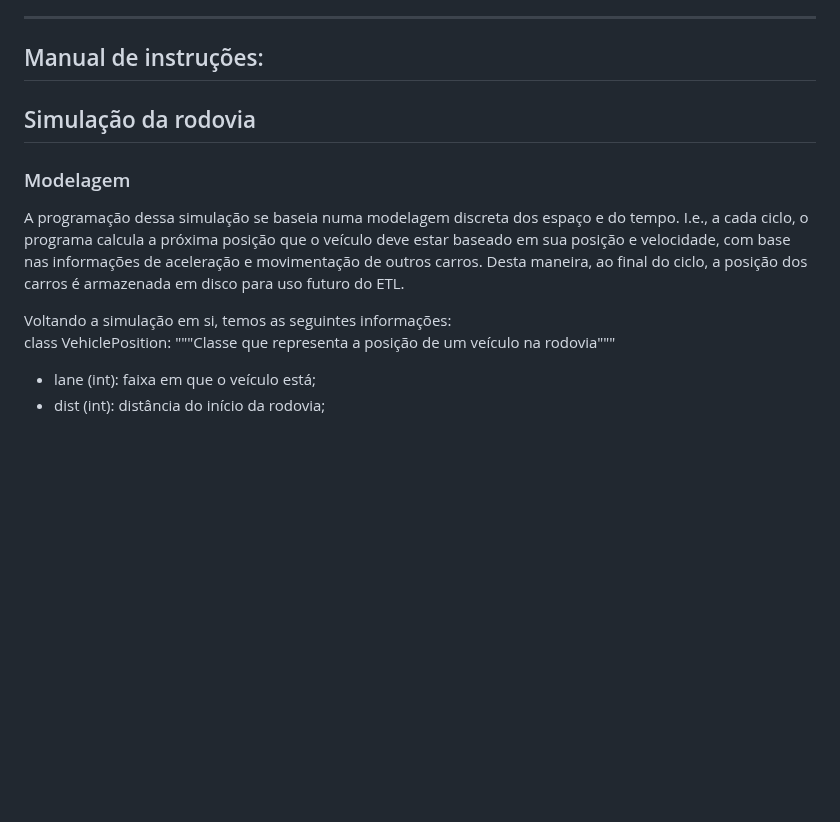
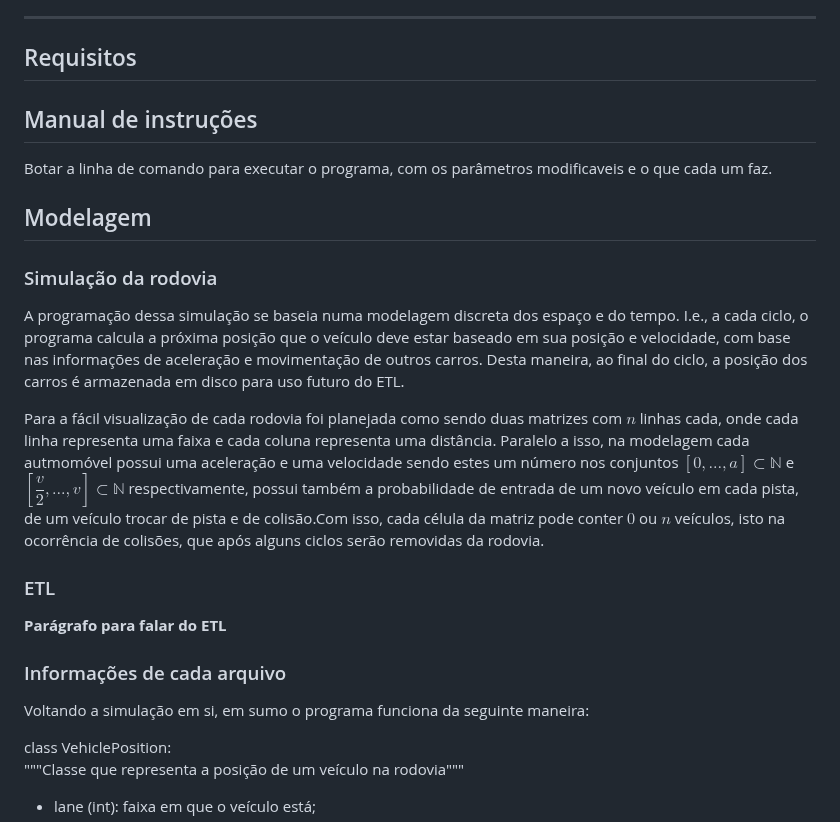
Before and after one commit to juanbelieni/fgv-comp-esc-a1, a Markdown page: README.md, the part around the change. GitHub-like rendering; blank space fills up the shorter version.

Commit message:
Comentários adicionais e escopo parcial

```diff
--- a/README.md
+++ b/README.md
@@ -20,15 +20,29 @@ necessários ao sistema.
 
 ---
 
-## Manual de instruções:
+## Requisitos
 
-## Simulação da rodovia
 
-### Modelagem
+## Manual de instruções
+Botar a linha de comando para executar o programa, com os parâmetros modificaveis e o que cada um faz.
+
+
+## Modelagem
+
+### Simulação da rodovia
 
 A programação dessa simulação se baseia numa modelagem discreta dos espaço e do tempo. I.e., a cada ciclo, o programa calcula a próxima posição que o veículo deve estar baseado em sua posição e velocidade, com base nas informações de aceleração e movimentação de outros carros. Desta maneira, ao final do ciclo, a posição dos carros é armazenada em disco para uso futuro do ETL.
 
-Voltando a simulação em si, temos as seguintes informações:
+Para a fácil visualização de cada rodovia foi planejada como sendo duas matrizes com $n$ linhas cada, onde cada linha representa uma faixa e cada coluna representa uma distância. Paralelo a isso, na modelagem cada autmomóvel possui uma aceleração e uma velocidade sendo estes um número nos conjuntos $[0, ..., a] \subset \mathbb{N}$ e $[\dfrac{v}{2}, ..., v] \subset \mathbb{N}$ respectivamente, possui também a probabilidade de entrada de um novo veículo em cada pista, de um veículo trocar de pista e de colisão.Com isso, cada célula da matriz pode conter $0$ ou $n$ veículos, isto na ocorrência de colisões, que após alguns ciclos serão removidas da rodovia.
+
+
+### ETL
+**Parágrafo para falar do ETL**
+
+
+### Informações de cada arquivo
+Voltando a simulação em si, em sumo o programa funciona da seguinte maneira:
+
 class VehiclePosition:
 """Classe que representa a posição de um veículo na rodovia"""
 
```
